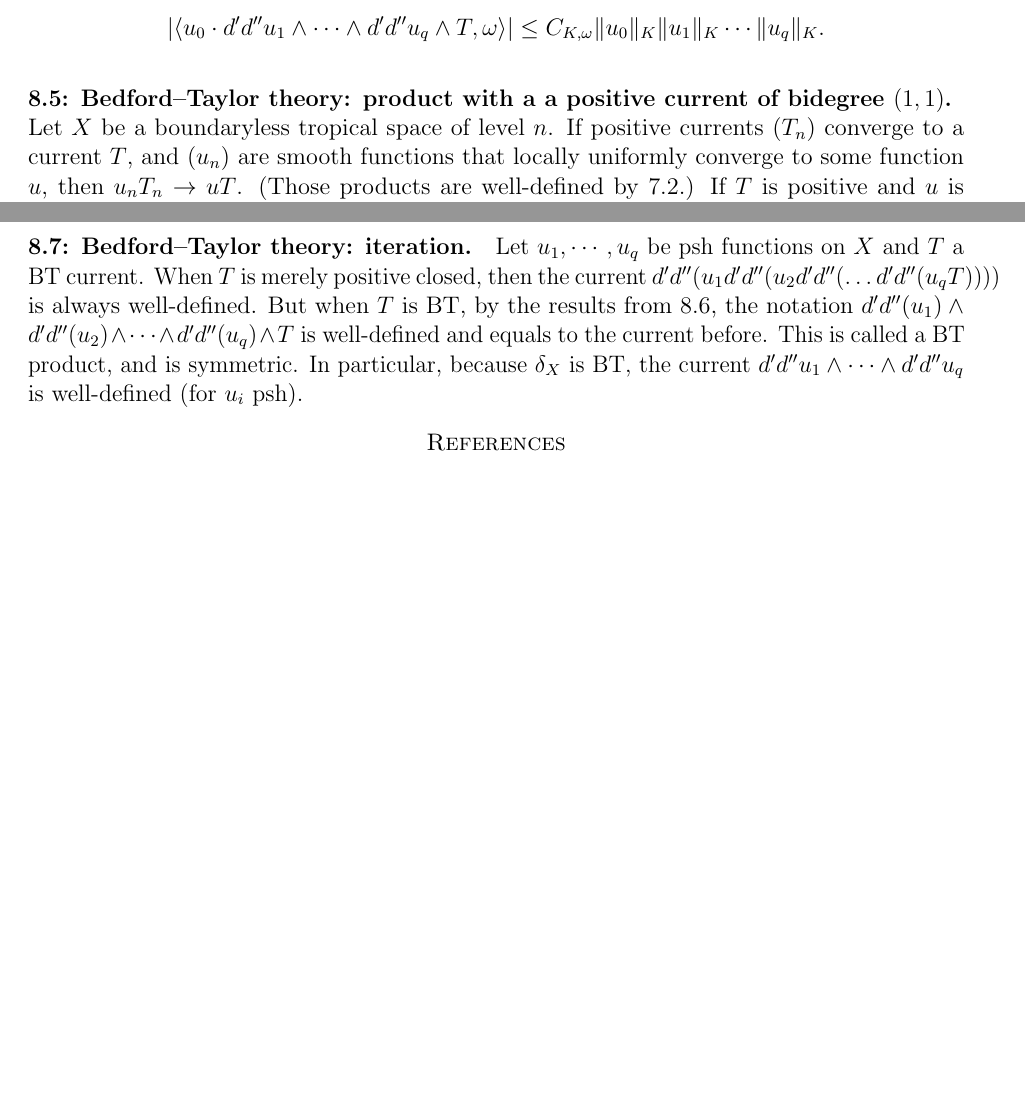
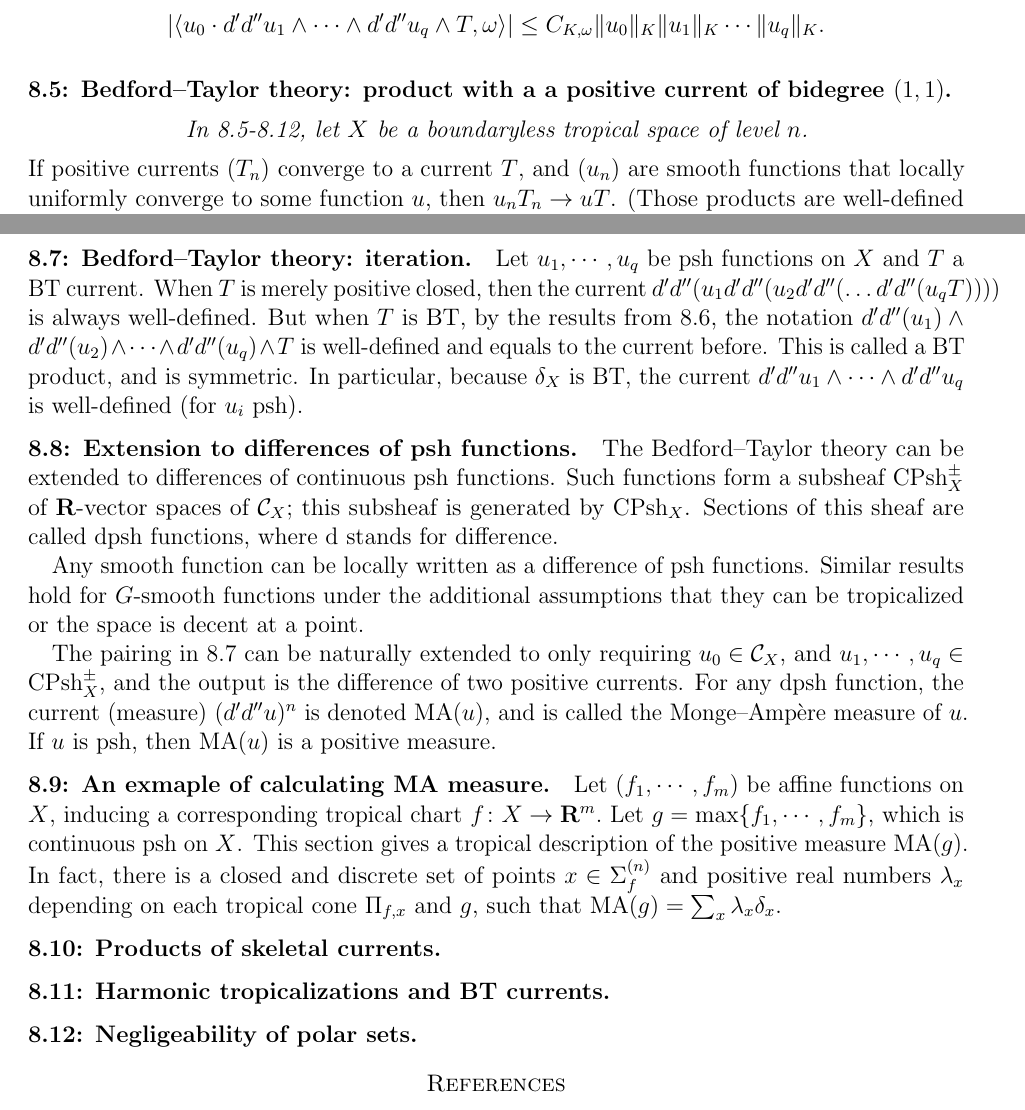
Before and after one commit to ywangx/CLD-summary, a LaTeX paper (main2.tex): two parts of pages 15 and 16 of 16, joined at a grey line, cut so that both start at the same text, the shorter picture padded with empty space. Compiled offline with pdfLaTeX.

Commit message:
Added 8.8-8.9

```diff
--- a/main2.tex
+++ b/main2.tex
@@ -464,7 +464,8 @@ Any psh function is upper semicontinuous. In particular, constants are psh. Beca
 \subsection*{8.4: Chern--Levine--Nirenberg inequalities. }Let $T$ be a positive, closed bidegree $(p,p)$-current, and $\omega$ be a smooth form of type $(p-q,p-q)$ where integer $q \in [0,p]$. For any compact neighborhood $K$ of $\mathrm{Supp}(\omega)$, there is some integer $C_{K, \omega} \geq 0$ such that for all smooth functions $(u_0, \cdots, u_q)$ on $X$ with $u_1, \cdots, u_q$ psh, the following inequality holds:
 \[|\langle u_0 \cdot d'd''u_1 \wedge \cdots \wedge d'd''u_q \wedge T, \omega\rangle| \leq C_{K, \omega} \|u_0\|_K \|u_1\|_K \cdots \|u_q\|_K.\]
 
-\subsection*{8.5: Bedford--Taylor theory: product with a a positive current of bidegree $(1,1)$. }Let $X$ be a boundaryless tropical space of level $n$. If positive currents $(T_n)$ converge to a current $T$, and $(u_n)$ are smooth functions that locally uniformly converge to some function $u$, then $u_nT_n \to uT$. (Those products are well-defined by 7.2.) If $T$ is positive and $u$ is continuous psh, the current $d'd''(uT)$ is also positive and closed. Being positive and closed is preserved under pushforward along topologically proper morphisms, and there is a projection formula:
+\subsection*{8.5: Bedford--Taylor theory: product with a a positive current of bidegree $(1,1)$. }\begin{center}\emph{In 8.5-8.12, let $X$ be a boundaryless tropical space of level $n$.}\end{center}
+If positive currents $(T_n)$ converge to a current $T$, and $(u_n)$ are smooth functions that locally uniformly converge to some function $u$, then $u_nT_n \to uT$. (Those products are well-defined by 7.2.) If $T$ is positive and $u$ is continuous psh, the current $d'd''(uT)$ is also positive and closed. Being positive and closed is preserved under pushforward along topologically proper morphisms, and there is a projection formula:
 \[d'd''(u) \wedge j_* S = j_*(d'd''(j^*u) \wedge S).\]
 
 Say $S$ is a closed symmetric bidegree $(p,p)$-current and $\alpha$ is a \emph{smooth} symmetric form of type $(q,q)$ where integer $q \leq p - 1$. Then just like in complex geometry, we have \[d'd''(\alpha \wedge S) = (d'd'' \alpha) \wedge S.\]
@@ -475,6 +476,19 @@ Being BT is a local property, stable under weak limits, stable under $T \mapsto
 
 \subsection*{8.7: Bedford--Taylor theory: iteration. }Let $u_1, \cdots, u_q$ be psh functions on $X$ and $T$ a BT current. When $T$ is merely positive closed, then the current $d'd''(u_1 d'd''(u_2 d'd''(\ldots d'd''(u_qT))))$ is always well-defined. But when $T$ is BT, by the results from 8.6, the notation $d'd''(u_1) \wedge d'd''(u_2) \wedge \cdots \wedge d'd''(u_q) \wedge T$ is well-defined and equals to the current before. This is called a BT product, and is symmetric. In particular, because $\delta_X$ is BT, the current $d'd''u_1 \wedge \cdots \wedge d'd'' u_q$ is well-defined (for $u_i$ psh).
 
+\subsection*{8.8: Extension to differences of psh functions. }The Bedford--Taylor theory can be extended to differences of continuous psh functions. Such functions form a subsheaf $\mathrm{CPsh}_X^\pm$ of $\mathbf{R}$-vector spaces of $\mathcal{C}_X$; this subsheaf is generated by $\mathrm{CPsh}_X$. Sections of this sheaf are called dpsh functions, where d stands for difference.
+
+Any smooth function can be locally written as a difference of psh functions. Similar results hold for $G$-smooth functions under the additional assumptions that they can be tropicalized or the space is decent at a point.
+
+The pairing in 8.7 can be naturally extended to only requiring $u_0 \in \mathcal{C}_X$, and $u_1, \cdots, u_q \in \mathrm{CPsh}^\pm_X$, and the output is the difference of two positive currents. For any dpsh function, the current (measure) $(d'd''u)^n$ is denoted $\MA(u)$, and is called the Monge--Ampère measure of $u$. If $u$ is psh, then $\MA(u)$ is a positive measure.
+
+\subsection*{8.9: An exmaple of calculating MA measure. }Let $(f_1, \cdots, f_m)$ be affine functions on $X$, inducing a corresponding tropical chart $f \colon X \to \mathbf{R}^m.$ Let $g = \max\{f_1, \cdots, f_m\}$, which is continuous psh on $X$. This section gives a tropical description of the positive measure $\MA(g)$. In fact, there is a closed and discrete set of points $x \in \Sigma_f^{(n)}$ and positive real numbers $\lambda_x$ depending on each tropical cone $\Pi_{f,x}$ and $g$, such that $\MA(g) = \sum_x \lambda_x \delta_x.$
+
+\subsection*{8.10: Products of skeletal currents. }
+
+\subsection*{8.11: Harmonic tropicalizations and BT currents. }
+
+\subsection*{8.12: Negligeability of polar sets. }
 
 \bibliographystyle{alpha}
 \bibliography{references}
```
